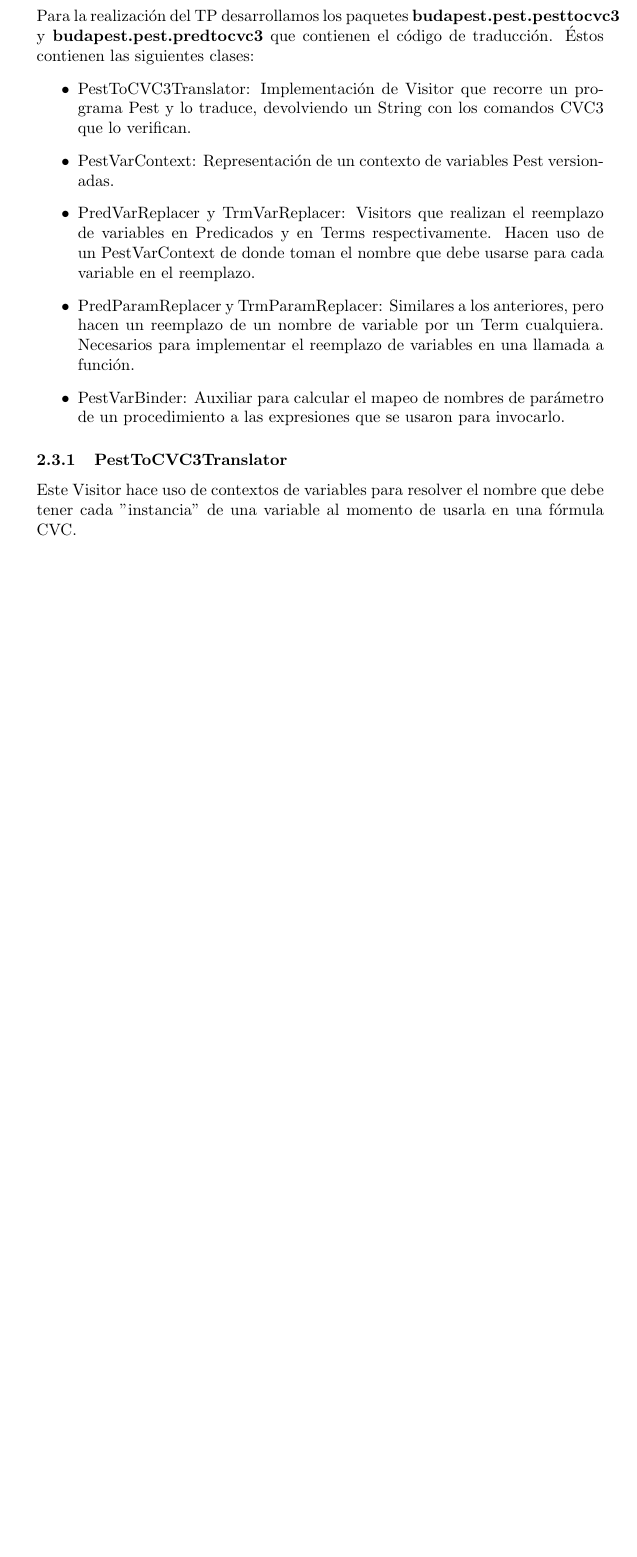
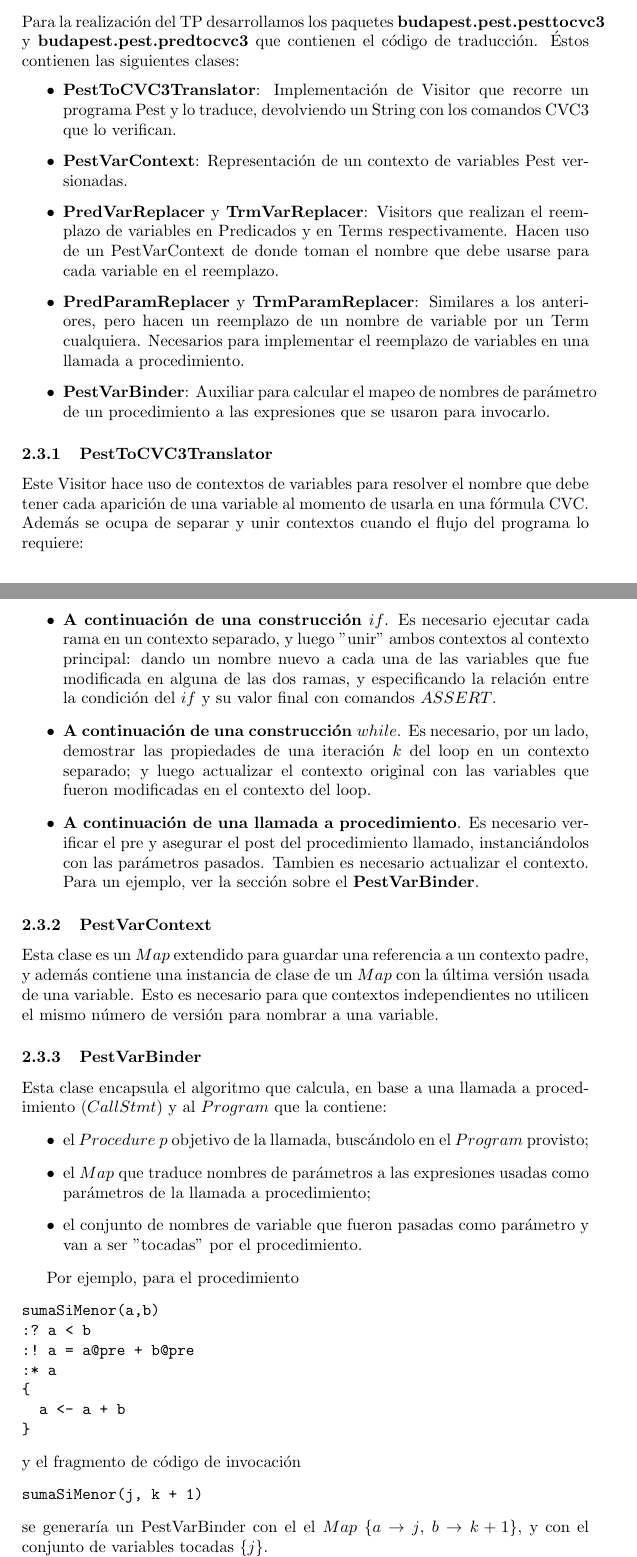
Before and after one commit to sherwoodinc/aap-2c2011, a LaTeX document (PestVerificator/informe/informe.tex): part of page 2 of 2 before the commit and two parts of pages 2 and 3 of 4 after it, the two joined at a grey line, cut so that both start at the same text, the shorter picture padded with empty space. The pictures show the PDF file PestVerificator/informe/informe.pdf that the author committed with the source.

Commit message:
Nueva versión del informe.

```diff
--- a/PestVerificator/informe/informe.tex
+++ b/PestVerificator/informe/informe.tex
@@ -30,14 +44,11 @@ Luego de la clase práctica del Miércoles 14/9 decidimos cambiar el enfoque com
 
 \subsubsection{Versión final}
 
-Para el nuevo enfoque adoptamos el concepto de \textit{contexto} mencionado en clase.
+El traductor definitivo convierte el output CVC3 en una secuencia de declaraciones de variables, y comandos ASSERT y comandos QUERY para verificar condiciones. Para ello necesita usar la técnica SSA para asegurar que cada asignación va a generar una nueva versión de un variable $x$ siendo asignada.
+
+Para el nuevo enfoque adoptamos el concepto de \textit{contexto} mencionado en clase, que nos permite mantener un mapeo de nombres de variable a versiones para su uso durante la traducción.
 
 \subsection{Clases desarrolladas}
 
 Para la realización del TP desarrollamos los paquetes \textbf{budapest.pest.pesttocvc3} y \textbf{budapest.pest.predtocvc3} que contienen el código de traducción. Éstos contienen las siguientes clases:
 \begin{itemize}
-\item PestToCVC3Translator: Implementación de Visitor que recorre un programa Pest y lo traduce, devolviendo un String con los comandos CVC3 que lo verifican.
-\item PestVarContext: Representación de un contexto de variables Pest versionadas.
-\item PredVarReplacer y TrmVarReplacer: Visitors que realizan el reemplazo de variables en Predicados y en Terms respectivamente. Hacen uso de un PestVarContext de donde toman el nombre que debe usarse para cada variable en el reemplazo.
-\item PredParamReplacer y TrmParamReplacer: Similares a los anteriores, pero hacen un reemplazo de un nombre de variable por un Term cualquiera. Necesarios para implementar el reemplazo de variables en una llamada a función.
-\item PestVarBinder: Auxiliar para calcular el mapeo de nombres de parámetro de un procedimiento a las expresiones que se usaron para invocarlo.
@@ -45,4 +61,43 @@ Para la realización del TP desarrollamos los paquetes \textbf{budapest.pest.pes
 
 \subsubsection{PestToCVC3Translator}
 
-Este Visitor hace uso de contextos de variables para resolver el nombre que debe tener cada "instancia" de una variable al momento de usarla en una fórmula CVC.
+Este Visitor hace uso de contextos de variables para resolver el nombre que debe tener cada aparición de una variable al momento de usarla en una fórmula CVC. Además se ocupa de separar y unir contextos cuando el flujo del programa lo requiere:
+\begin{itemize}
+\item \textbf{A continuación de una construcción $if$}. Es necesario ejecutar cada rama en un contexto separado, y luego "unir" ambos contextos al contexto principal: dando un nombre nuevo a cada una de las variables que fue modificada en alguna de las dos ramas, y especificando la relación entre la condición del $if$ y su valor final con comandos $ASSERT$.
+\item \textbf{A continuación de una construcción $while$}. Es necesario, por un lado, demostrar las propiedades de una iteración $k$ del loop en un contexto separado; y luego actualizar el contexto original con las variables que fueron modificadas en el contexto del loop.
+\item \textbf{A continuación de una llamada a procedimiento}. Es necesario verificar el pre y asegurar el post del procedimiento llamado, instanciándolos con las parámetros pasados. Tambien es necesario actualizar el contexto. Para un ejemplo, ver la sección sobre el \textbf{PestVarBinder}.
+\end{itemize}
+
+\subsubsection{PestVarContext}
+
+Esta clase es un $Map$ extendido para guardar una referencia a un contexto padre, y además contiene una instancia de clase de un $Map$ con la última versión usada de una variable. Esto es necesario para que contextos independientes no utilicen el mismo número de versión para nombrar a una variable.
+
+\subsubsection{PestVarBinder}
+
+Esta clase encapsula el algoritmo que calcula, en base a una llamada a procedimiento ($CallStmt$) y al $Program$ que la contiene:
+\begin{itemize}
+\item el $Procedure$ $p$ objetivo de la llamada, buscándolo en el $Program$ provisto;
+\item el $Map$ que traduce nombres de parámetros a las expresiones usadas como parámetros de la llamada a procedimiento;
+\item el conjunto de nombres de variable que fueron pasadas como parámetro y van a ser "tocadas" por el procedimiento.
+\end{itemize}
+
+Por ejemplo, para el procedimiento
+\begin{verbatim}
+sumaSiMenor(a,b)
+:? a < b
+:! a = a@pre + b@pre
+:* a
+{
+  a <- a + b
+}
+\end{verbatim}
+y el fragmento de código de invocación
+\begin{verbatim}
+sumaSiMenor(j, k + 1)
+\end{verbatim}
+se generaría un PestVarBinder con el el $Map$ $\{a \rightarrow j$, $b \rightarrow k + 1\}$, y con el conjunto de variables tocadas $\{ j \}$.
+
+Desde ya estos datos son muy útiles al \textbf{PestToCVC3Translator} y a los Visitors \textbf{PredParamReplacer} y \textbf{TrmParamReplacer} a la hora de traducir pres y posts de procedimientos, y para actualizar el contexto que realiza una llamada a procedimiento con versiones nuevas de las variables tocadas.
+
+Para este ejemplo, el contexto pre-llamada $C_{pre} $ sería $ [ j \rightarrow j_i, k \rightarrow k_j ]$ , y el contexto $C_{post}$ sería $[ j -> j_{i'}, k -> k_j ]$. Las pre y post se verificarían así:
+\begin{verbatim}
```
Also changed, not shown: PestVerificator/informe/informe.pdf, PestVerificator/informe/informe.tex (47 more changed lines).
